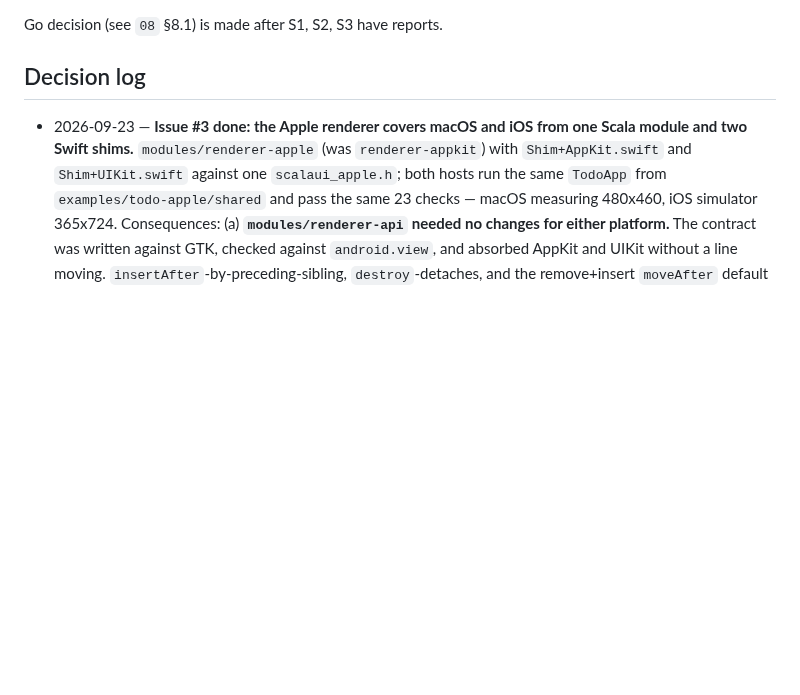
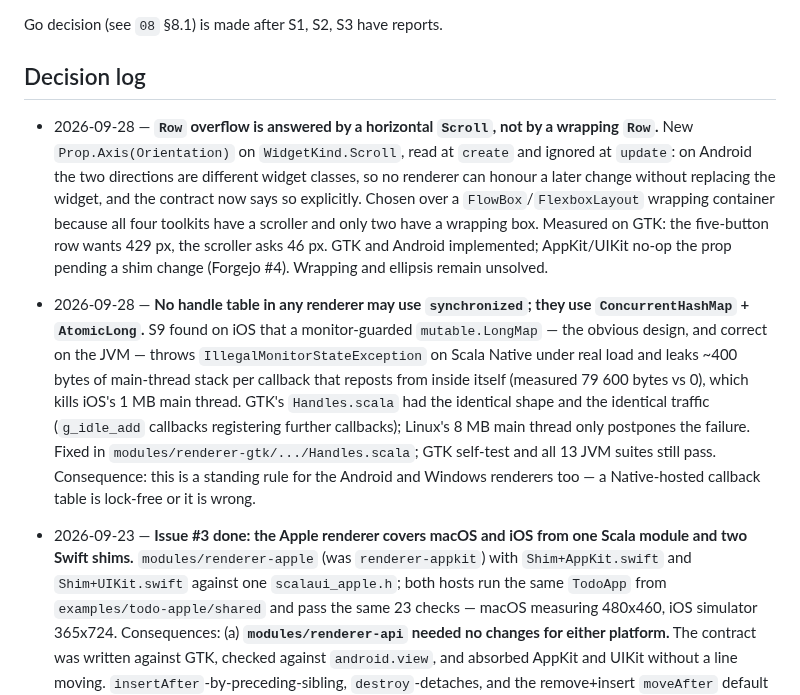
Before and after one commit to rleibman/thicket, a Markdown page: docs/decisions.md, the part around the change. GitHub-like rendering; blank space fills up the shorter version.

```diff
--- a/docs/decisions.md
+++ b/docs/decisions.md
@@ -68,6 +68,28 @@ adding a dated entry to the Decision log at the bottom, not by editing the table
 Go decision (see `08` §8.1) is made after S1, S2, S3 have reports.
 
 ## Decision log
+
+- 2026-09-28 — **`Row` overflow is answered by a horizontal `Scroll`, not by a wrapping
+  `Row`.** New `Prop.Axis(Orientation)` on `WidgetKind.Scroll`, read at `create` and
+  ignored at `update`: on Android the two directions are different widget classes, so no
+  renderer can honour a later change without replacing the widget, and the contract now
+  says so explicitly. Chosen over a `FlowBox`/`FlexboxLayout` wrapping container because
+  all four toolkits have a scroller and only two have a wrapping box. Measured on GTK: the
+  five-button row wants 429 px, the scroller asks 46 px. GTK and Android implemented;
+  AppKit/UIKit no-op the prop pending a shim change (Forgejo #4). Wrapping and ellipsis
+  remain unsolved.
+
+- 2026-09-28 — **No handle table in any renderer may use `synchronized`; they use
+  `ConcurrentHashMap` + `AtomicLong`.** S9 found on iOS that a monitor-guarded
+  `mutable.LongMap` — the obvious design, and correct on the JVM — throws
+  `IllegalMonitorStateException` on Scala Native under real load and leaks ~400 bytes of
+  main-thread stack per callback that reposts from inside itself (measured 79 600 bytes vs
+  0), which kills iOS's 1 MB main thread. GTK's `Handles.scala` had the identical shape and
+  the identical traffic (`g_idle_add` callbacks registering further callbacks); Linux's
+  8 MB main thread only postpones the failure. Fixed in
+  `modules/renderer-gtk/.../Handles.scala`; GTK self-test and all 13 JVM suites still pass.
+  Consequence: this is a standing rule for the Android and Windows renderers too — a
+  Native-hosted callback table is lock-free or it is wrong.
 
 - 2026-09-23 — **Issue #3 done: the Apple renderer covers macOS and iOS from one Scala
   module and two Swift shims.** `modules/renderer-apple` (was `renderer-appkit`) with
```
Also changed, not shown: docs/11-what-it-looks-like.md (+17 -2 lines), docs/screenshots/README.md (+5 -3 lines), docs/screenshots/android-row-overflow.png (added), docs/screenshots/android-todo.png, 10 other files.
